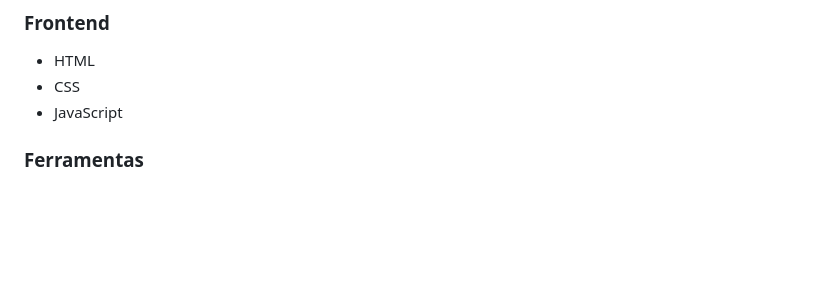
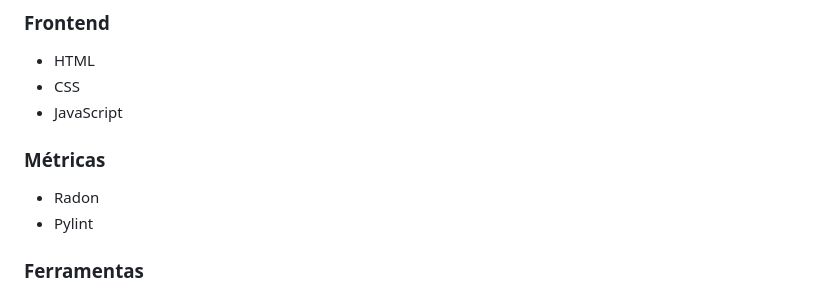
Before and after one commit to projeto-mac0350-oficial/projeto-maratona, a Markdown page: README.md, the part around one of its changes. GitHub-like rendering; blank space fills up the shorter version.

```diff
--- a/README.md
+++ b/README.md
@@ -29,6 +28,10 @@ O backend também serve as páginas do frontend, então tudo roda na mesma orige
 - HTML
 - CSS
 - JavaScript
+
+### Métricas
+- Radon
+- Pylint
 
 ### Ferramentas
 - Git
```
Also changed, not shown: other parts of README.md (+10 -9 lines).
